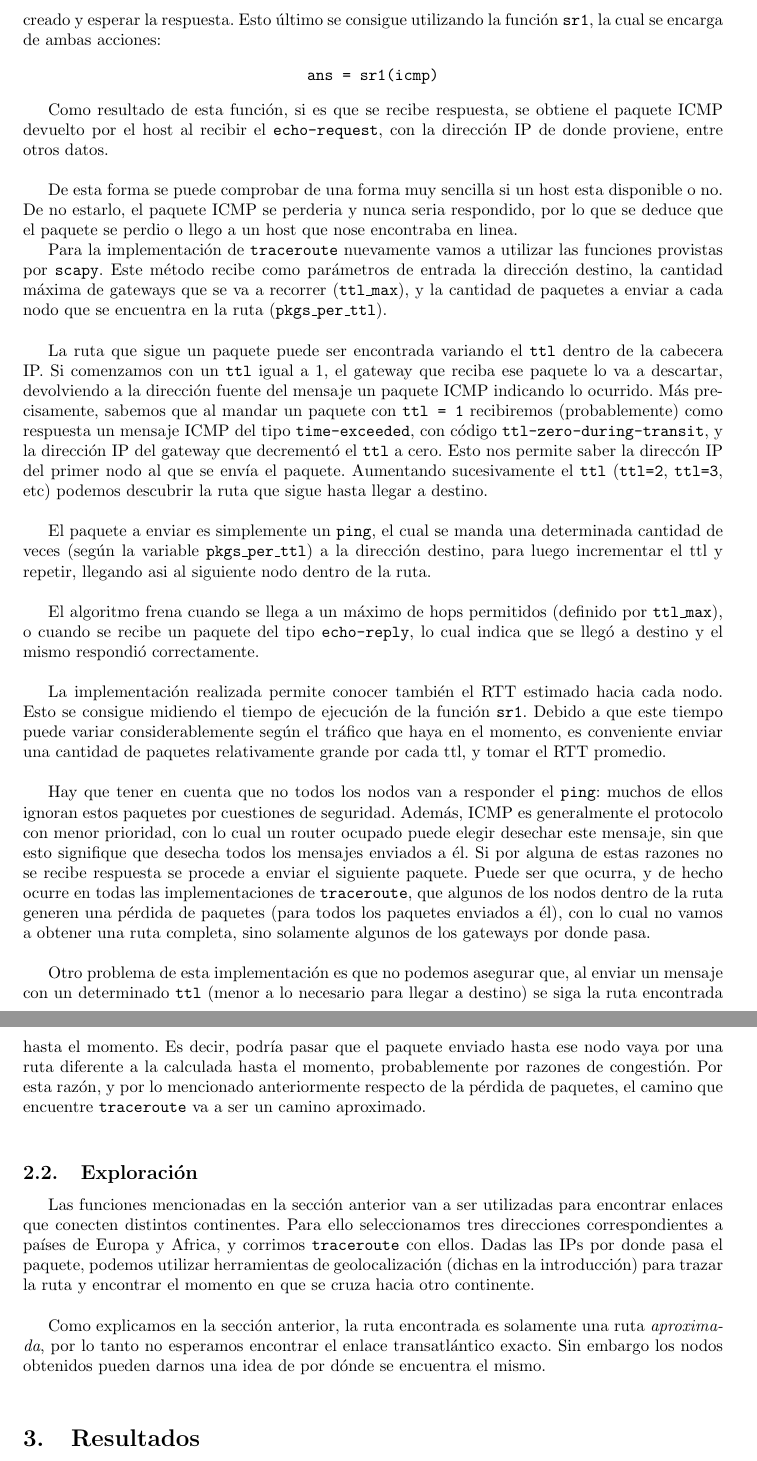
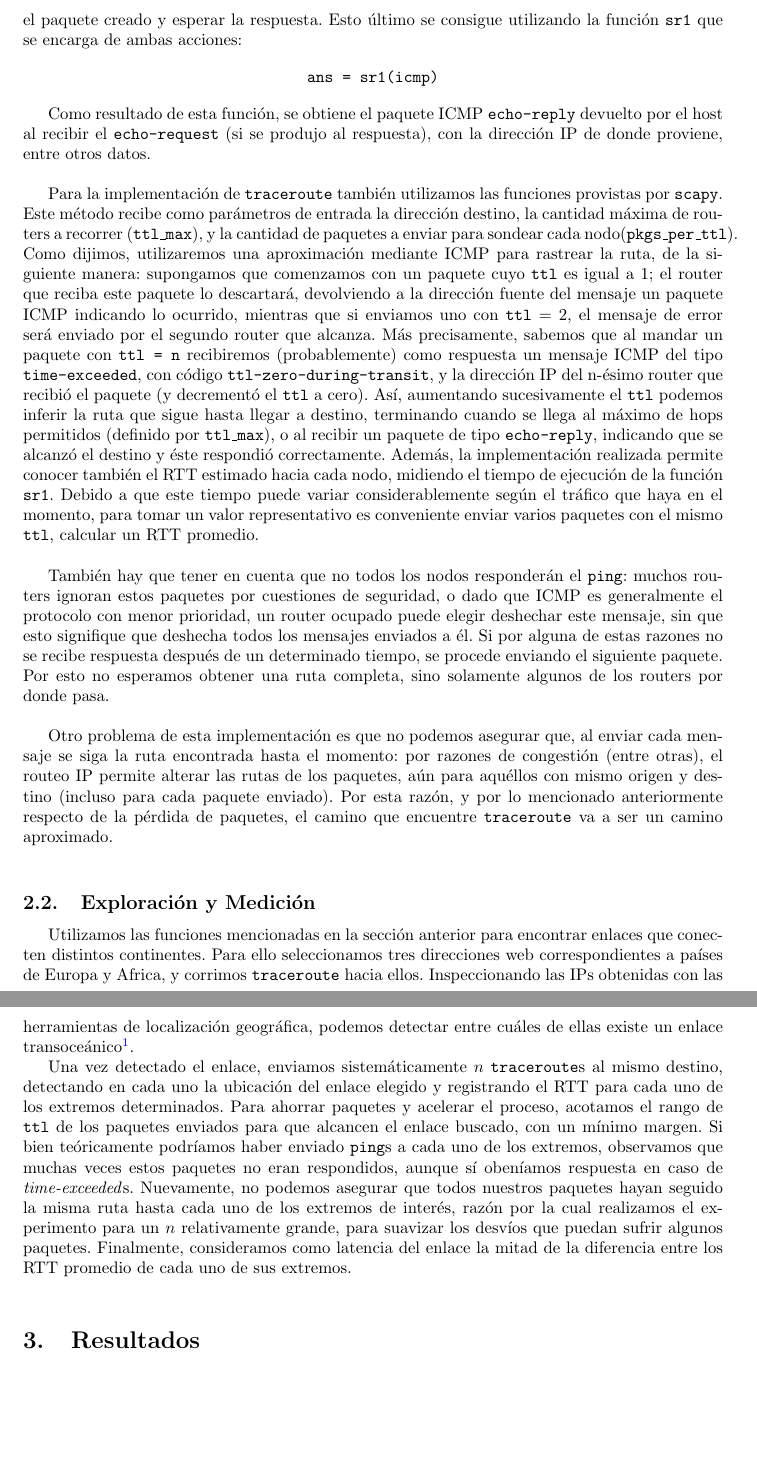
Before and after one commit to smgonzalez/redes, a LaTeX document (TP2/informe/InformeTP1.tex, which reads TP2/informe/secciones/metodos.tex): two parts of pages 4 and 5 of 8, joined at a grey line, cut so that both start at the same text, the shorter picture padded with empty space. Compiled offline with pdfLaTeX.

Commit message:
metodos con estilo

```diff
--- a/TP2/informe/secciones/metodos.tex
+++ b/TP2/informe/secciones/metodos.tex
@@ -8,35 +10,28 @@
     \texttt{icmp = IP(dst=host, ttl=p\_ttl) / ICMP()}
  \end{center}
 
- La funci\'on permite definir el host al que se quiere enviar el paquete IP y el TTL. Por defecto, el paquete ICMP se inicializa con tipo \texttt{echo-request}, por lo tanto basta con enviar el paquete creado y esperar la respuesta. Esto \'ultimo se consigue utilizando la funci\'on \texttt{sr1}, la cual se encarga de ambas acciones:
+ La funci\'on permite, además, definir el host al que se quiere enviar el paquete IP y el TTL. Por defecto, el paquete ICMP se inicializa con tipo \texttt{echo-request}, por lo tanto basta con enviar el paquete creado y esperar la respuesta. Esto \'ultimo se consigue utilizando la funci\'on \texttt{sr1} que se encarga de ambas acciones:
 
  \begin{center}
     \texttt{ans = sr1(icmp)}
  \end{center}
 
- Como resultado de esta funci\'on, si es que se recibe respuesta, se obtiene el paquete ICMP devuelto por el host al recibir el \texttt{echo-request}, con la direcci\'on IP de donde proviene, entre otros datos.\\
+ Como resultado de esta funci\'on,  se obtiene el paquete ICMP  \texttt{echo-reply} devuelto por el host al recibir el \texttt{echo-request} (si se produjo al respuesta), con la direcci\'on IP de donde proviene, entre otros datos.\\
 
- De esta forma se puede comprobar de una forma muy sencilla si un host esta disponible o no. De no estarlo, el paquete ICMP se perderia y nunca seria respondido, por lo que se deduce que el paquete se perdio o llego a un host que nose encontraba en linea.
+% De esta forma se puede comprobar de una forma muy sencilla si un host esta disponible o no. De no estarlo, el paquete ICMP se perderia y nunca seria respondido, por lo que se deduce que el paquete se perdio o llego a un host que nose encontraba en linea.
 
- Para la implementaci\'on de \texttt{traceroute} nuevamente vamos a utilizar las funciones provistas por \texttt{scapy}. Este m\'etodo recibe como par\'ametros de entrada la direcci\'on destino, la cantidad m\'axima de gateways que se va a recorrer (\texttt{ttl\_max}), y la cantidad de paquetes a enviar a cada nodo que se encuentra en la ruta (\texttt{pkgs\_per\_ttl}).\\
+ Para la implementaci\'on de \texttt{traceroute} también utilizamos las funciones provistas por \texttt{scapy}. Este m\'etodo recibe como par\'ametros de entrada la direcci\'on destino, la cantidad m\'axima de routers a recorrer (\texttt{ttl\_max}), y la cantidad de paquetes a enviar para sondear cada nodo(\texttt{pkgs\_per\_ttl}). Como dijimos, utilizaremos una aproximación mediante ICMP para rastrear la ruta, de la siguiente manera: supongamos que comenzamos con un paquete cuyo \texttt{ttl} es igual a 1; el router que reciba este paquete lo descartará, devolviendo a la direcci\'on fuente del mensaje un paquete ICMP indicando lo ocurrido, mientras que si enviamos uno con $\texttt{ttl} = 2$, el mensaje de error será enviado por el segundo router que alcanza. M\'as precisamente, sabemos que al mandar un paquete con \texttt{ttl = n} recibiremos (probablemente) como respuesta un mensaje ICMP del tipo \texttt{time-exceeded}, con c\'odigo \texttt{ttl-zero-during-transit}, y la direcci\'on IP del n-ésimo router que recibió el paquete (y decrement\'o el \texttt{ttl} a cero). Así, aumentando sucesivamente el \texttt{ttl}  podemos inferir la ruta que sigue hasta llegar a destino, terminando cuando se llega al m\'aximo de hops permitidos (definido por \texttt{ttl\_max}), o al recibir un paquete de tipo \texttt{echo-reply}, indicando que se alcanzó el destino y éste respondi\'o correctamente. Además, la implementaci\'on realizada permite conocer tambi\'en el RTT estimado hacia cada nodo, midiendo el tiempo de ejecuci\'on de la funci\'on \texttt{sr1}. Debido a que este tiempo puede variar considerablemente seg\'un el tr\'afico que haya en el momento, para tomar un valor representativo es conveniente enviar varios paquetes con el mismo \texttt{ttl}, calcular un RTT promedio.\\
 
- La ruta que sigue un paquete puede ser encontrada variando el \texttt{ttl} dentro de la cabecera IP. Si comenzamos con un \texttt{ttl} igual a 1, el gateway que reciba ese paquete lo va a descartar, devolviendo a la direcci\'on fuente del mensaje un paquete ICMP indicando lo ocurrido. M\'as precisamente, sabemos que al mandar un paquete con \texttt{ttl = 1} recibiremos (probablemente) como respuesta un mensaje ICMP del tipo \texttt{time-exceeded}, con c\'odigo \texttt{ttl-zero-during-transit}, y la direcci\'on IP del gateway que decrement\'o el \texttt{ttl} a cero. Esto nos permite saber la direcc\'on IP del primer nodo al que se env\'ia el paquete. Aumentando sucesivamente el \texttt{ttl} (\texttt{ttl=2}, \texttt{ttl=3}, etc) podemos descubrir la ruta que sigue hasta llegar a destino.\\
+ También hay que tener en cuenta que no todos los nodos responderán el \texttt{ping}: muchos routers ignoran estos paquetes por cuestiones de seguridad, o dado que ICMP es generalmente el protocolo con menor prioridad, un router ocupado puede elegir deshechar este mensaje, sin que esto signifique que deshecha todos los mensajes enviados a \'el. Si por alguna de estas razones no se recibe respuesta después de un determinado tiempo, se procede enviando el siguiente paquete. Por esto no esperamos obtener una ruta completa, sino solamente algunos de los routers por donde pasa.\\
 
- El paquete a enviar es simplemente un \texttt{ping}, el cual se manda una determinada cantidad de veces (seg\'un la variable \texttt{pkgs\_per\_ttl}) a la direcci\'on destino, para luego incrementar el ttl y repetir, llegando asi al siguiente nodo dentro de la ruta.\\
-
- El algoritmo frena cuando se llega a un m\'aximo de hops permitidos (definido por \texttt{ttl\_max}), o cuando se recibe un paquete del tipo \texttt{echo-reply}, lo cual indica que se lleg\'o a destino y el mismo respondi\'o correctamente.\\
-
- La implementaci\'on realizada permite conocer tambi\'en el RTT estimado hacia cada nodo. Esto se consigue midiendo el tiempo de ejecuci\'on de la funci\'on \texttt{sr1}. Debido a que este tiempo puede variar considerablemente seg\'un el tr\'afico que haya en el momento, es conveniente enviar una cantidad de paquetes relativamente grande por cada ttl, y tomar el RTT promedio.\\
-
- Hay que tener en cuenta que no todos los nodos van a responder el \texttt{ping}: muchos de ellos ignoran estos paquetes por cuestiones de seguridad. Adem\'as, ICMP es generalmente el protocolo con menor prioridad, con lo cual un router ocupado puede elegir desechar este mensaje, sin que esto signifique que desecha todos los mensajes enviados a \'el. Si por alguna de estas razones no se recibe respuesta se procede a enviar el siguiente paquete. Puede ser que ocurra, y de hecho ocurre en todas las implementaciones de \texttt{traceroute}, que algunos de los nodos dentro de la ruta generen una p\'erdida de paquetes (para todos los paquetes enviados a \'el), con lo cual no vamos a obtener una ruta completa, sino solamente algunos de los gateways por donde pasa.\\
-
- Otro problema de esta implementaci\'on es que no podemos asegurar que, al enviar un mensaje con un determinado \texttt{ttl} (menor a lo necesario para llegar a destino) se siga la ruta encontrada hasta el momento. Es decir, podr\'ia pasar que el paquete enviado hasta ese nodo vaya por una ruta diferente a la calculada hasta el momento, probablemente por razones de congesti\'on. Por esta raz\'on, y por lo mencionado anteriormente respecto de la p\'erdida de paquetes, el camino que encuentre \texttt{traceroute} va a ser un camino aproximado. \\
+ Otro problema de esta implementaci\'on es que no podemos asegurar que, al enviar cada mensaje se siga la ruta encontrada hasta el momento: por razones de congesti\'on (entre otras), el routeo IP permite alterar las rutas de los paquetes, aún para aquéllos con mismo origen y destino (incluso para cada paquete enviado). Por esta raz\'on, y por lo mencionado anteriormente respecto de la p\'erdida de paquetes, el camino que encuentre \texttt{traceroute} va a ser un camino aproximado. \\
 
  % Mencionar en resultados que pensamos que siempre sigue la misma ruta, porque los resultados muestran siempre lo mismo? (chequear). Por lo menos el enlace es siempre el mismo
 
- \subsection{Exploraci\'on}
+ \subsection{Exploraci\'on y Medición}
 
  % CONTAR QUE ENLACES ELEGIMOS, POR QUE, COMO LOCALIZAMOS CADA IP, COMO TOMAMOS EL RTT MINIMO, ETC. DESPUES EN RESULTADOS PONEMOS LOS GRAFIQUITOS Y LOS ANALIZAMOS
-Las funciones mencionadas en la secci\'on anterior van a ser utilizadas para encontrar enlaces que conecten distintos continentes. Para ello seleccionamos tres direcciones correspondientes a pa\'ises de Europa y Africa, y corrimos \texttt{traceroute} con ellos. Dadas las IPs por donde pasa el paquete, podemos utilizar herramientas de geolocalizaci\'on (dichas en la introducci\'on) para trazar la ruta y encontrar el momento en que se cruza hacia otro continente.\\
+ Utilizamos las funciones mencionadas en la secci\'on anterior para encontrar enlaces que conecten distintos continentes. Para ello seleccionamos tres direcciones web correspondientes a pa\'ises de Europa y Africa, y corrimos \texttt{traceroute} hacia ellos. Inspeccionando las IPs obtenidas con las herramientas de localización geográfica, podemos detectar entre cuáles de ellas existe un enlace transoceánico\footnote{Como dijimos, esta ruta es una aproximación que utilizamos para acotar la ubicación de los extremos de los enlaces, aunque no nos permite conocer efectivamente que exista uno entre ellos.}. %poner qué pagina usamos, por lo menos
 
-Como explicamos en la secci\'on anterior, la ruta encontrada es solamente una ruta \emph{aproximada}, por lo tanto no esperamos encontrar el enlace transatl\'antico exacto. Sin embargo los nodos obtenidos pueden darnos una idea de por d\'onde se encuentra el mismo.
+ Una vez detectado el enlace, enviamos sistemáticamente $n$ \texttt{traceroute}s al mismo destino, detectando en cada uno la ubicación del enlace elegido y registrando el RTT para cada uno de los extremos determinados. Para ahorrar paquetes y acelerar el proceso, acotamos el rango de \texttt{ttl} de los paquetes enviados para que alcancen el enlace buscado, con un mínimo margen. Si bien teóricamente podríamos haber enviado \texttt{ping}s a cada uno de los extremos, observamos que muchas veces estos paquetes no eran respondidos, aunque sí obeníamos respuesta en caso de \emph{time-exceeded}s. Nuevamente, no podemos asegurar que todos nuestros paquetes hayan seguido la misma ruta hasta cada uno de los extremos de interés, razón por la cual realizamos el experimento para un $n$ relativamente grande, para suavizar los desvíos que puedan sufrir algunos paquetes. Finalmente, consideramos como latencia del enlace la mitad de la diferencia entre los RTT promedio de cada uno de sus extremos.
+ %PARA QUÉ N?!?!?!
```
Also changed, not shown: TP2/informe/secciones/metodos.tex (4 more changed lines).
